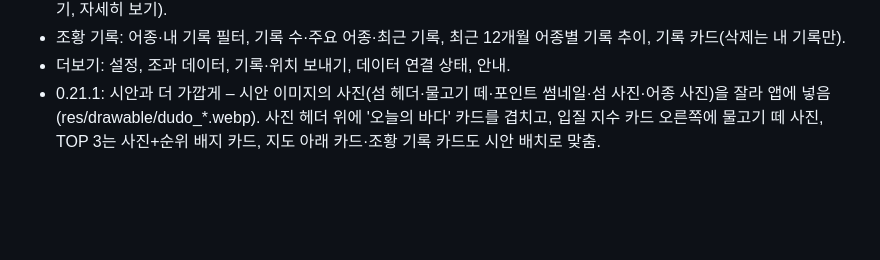
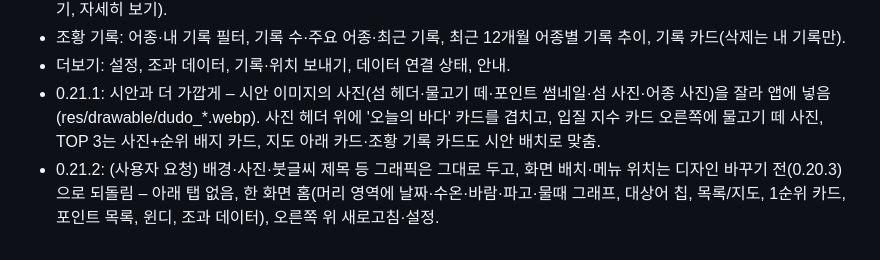
Before and after one commit to boogie23-creator/dudo-fishing, a Markdown page: README.md, the part around the change. GitHub-like rendering; blank space fills up the shorter version.

Commit message:
README·ROADMAP: 0.21.2 배치 복귀

```diff
--- a/README.md
+++ b/README.md
@@ -254,3 +254,4 @@ points.json의 tideType("ebb" 날물 포인트 / "flood" 들물 포인트)이
 - 조황 기록: 어종·내 기록 필터, 기록 수·주요 어종·최근 기록, 최근 12개월 어종별 기록 추이, 기록 카드(삭제는 내 기록만).
 - 더보기: 설정, 조과 데이터, 기록·위치 보내기, 데이터 연결 상태, 안내.
 - 0.21.1: 시안과 더 가깝게 – 시안 이미지의 사진(섬 헤더·물고기 떼·포인트 썸네일·섬 사진·어종 사진)을 잘라 앱에 넣음(res/drawable/dudo_*.webp). 사진 헤더 위에 '오늘의 바다' 카드를 겹치고, 입질 지수 카드 오른쪽에 물고기 떼 사진, TOP 3는 사진+순위 배지 카드, 지도 아래 카드·조황 기록 카드도 시안 배치로 맞춤.
+- 0.21.2: (사용자 요청) 배경·사진·붓글씨 제목 등 그래픽은 그대로 두고, 화면 배치·메뉴 위치는 디자인 바꾸기 전(0.20.3)으로 되돌림 – 아래 탭 없음, 한 화면 홈(머리 영역에 날짜·수온·바람·파고·물때 그래프, 대상어 칩, 목록/지도, 1순위 카드, 포인트 목록, 윈디, 조과 데이터), 오른쪽 위 새로고침·설정.
```
Also changed, not shown: ROADMAP.md (+1 -0 lines).
